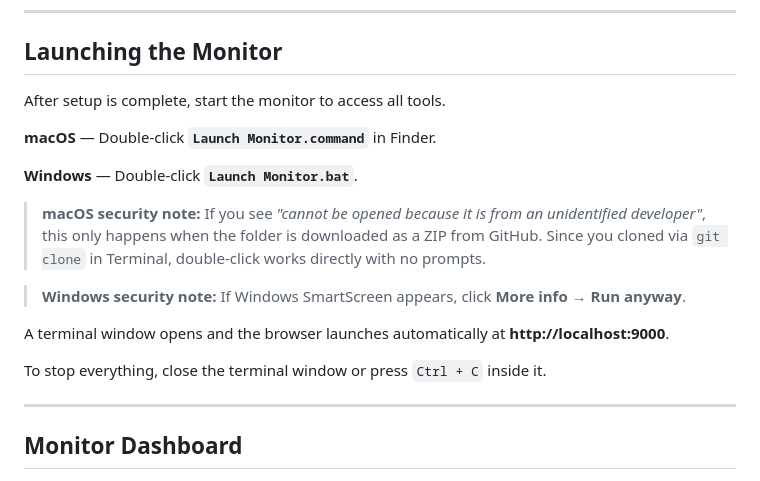
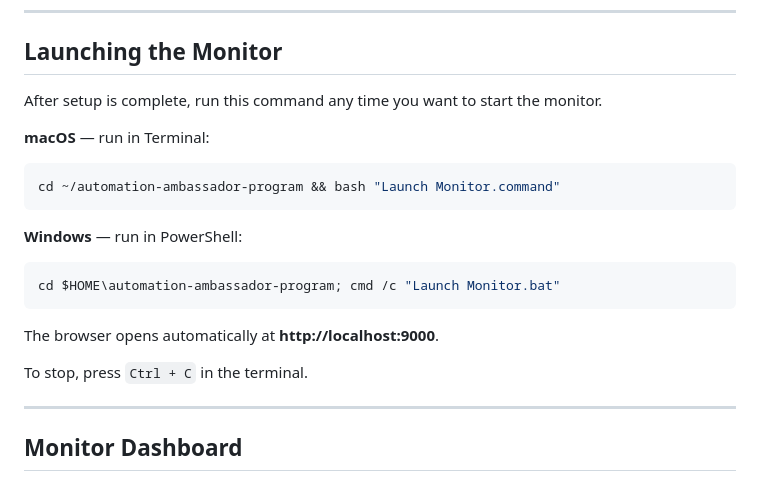
Before and after one commit to Rajkumar9750/automation-ambassador-program, a Markdown page: README.md, the part around the change. GitHub-like rendering.

Commit message:
Replace double-click launch instructions with terminal commands in README
Co-Authored-By: Claude Sonnet 4.6 (1M context) <noreply@anthropic.com>

````diff
--- a/README.md
+++ b/README.md
@@ -72,19 +72,21 @@ Both commands will automatically:
 
 ## Launching the Monitor
 
-After setup is complete, start the monitor to access all tools.
+After setup is complete, run this command any time you want to start the monitor.
 
-**macOS** — Double-click **`Launch Monitor.command`** in Finder.
+**macOS** — run in Terminal:
+```bash
+cd ~/automation-ambassador-program && bash "Launch Monitor.command"
+```
 
-**Windows** — Double-click **`Launch Monitor.bat`**.
+**Windows** — run in PowerShell:
+```powershell
+cd $HOME\automation-ambassador-program; cmd /c "Launch Monitor.bat"
+```
 
-> **macOS security note:** If you see *"cannot be opened because it is from an unidentified developer"*, this only happens when the folder is downloaded as a ZIP from GitHub. Since you cloned via `git clone` in Terminal, double-click works directly with no prompts.
+The browser opens automatically at **http://localhost:9000**.
 
-> **Windows security note:** If Windows SmartScreen appears, click **More info** → **Run anyway**.
-
-A terminal window opens and the browser launches automatically at **http://localhost:9000**.
-
-To stop everything, close the terminal window or press `Ctrl + C` inside it.
+To stop, press `Ctrl + C` in the terminal.
 
 ---
 
````
